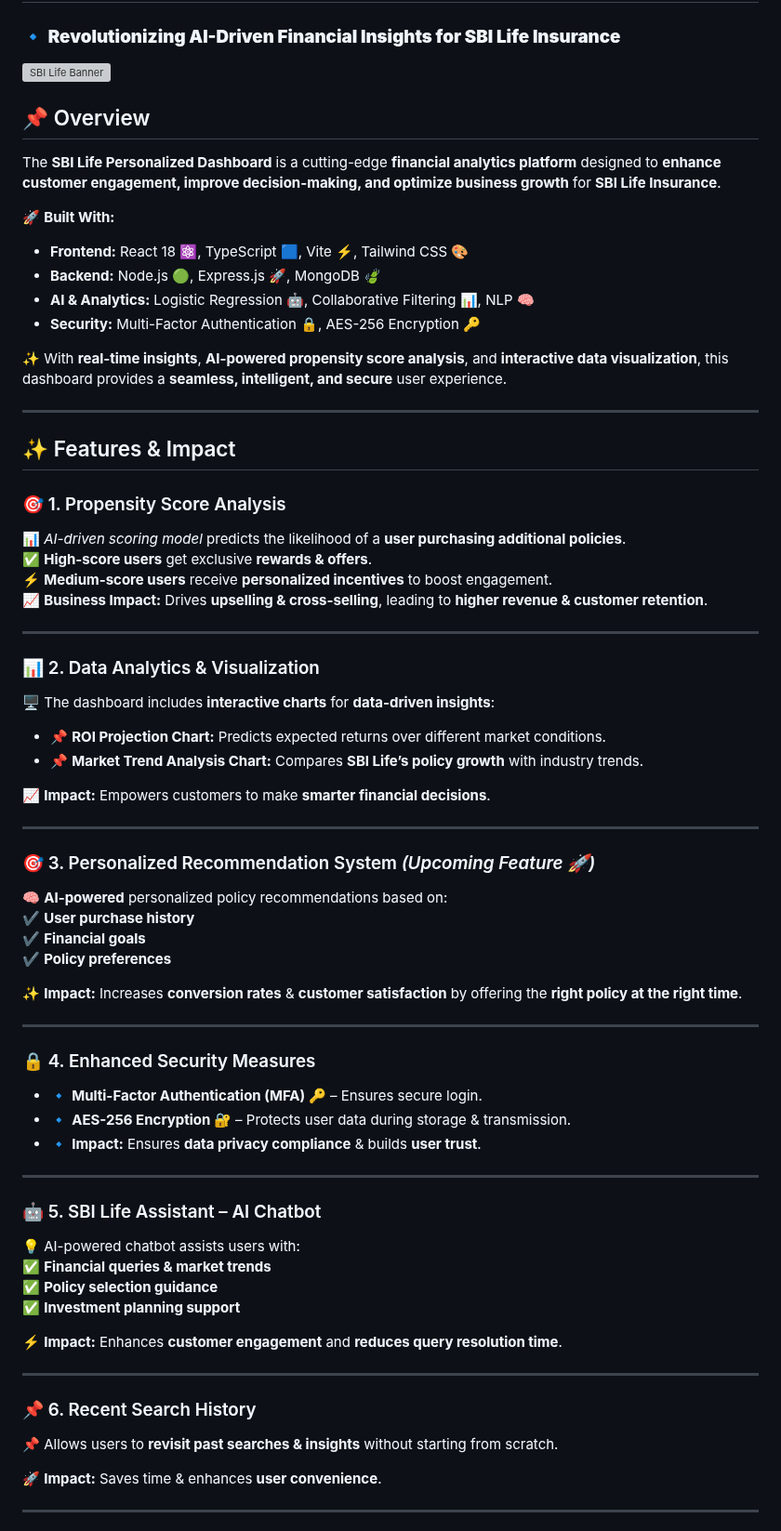
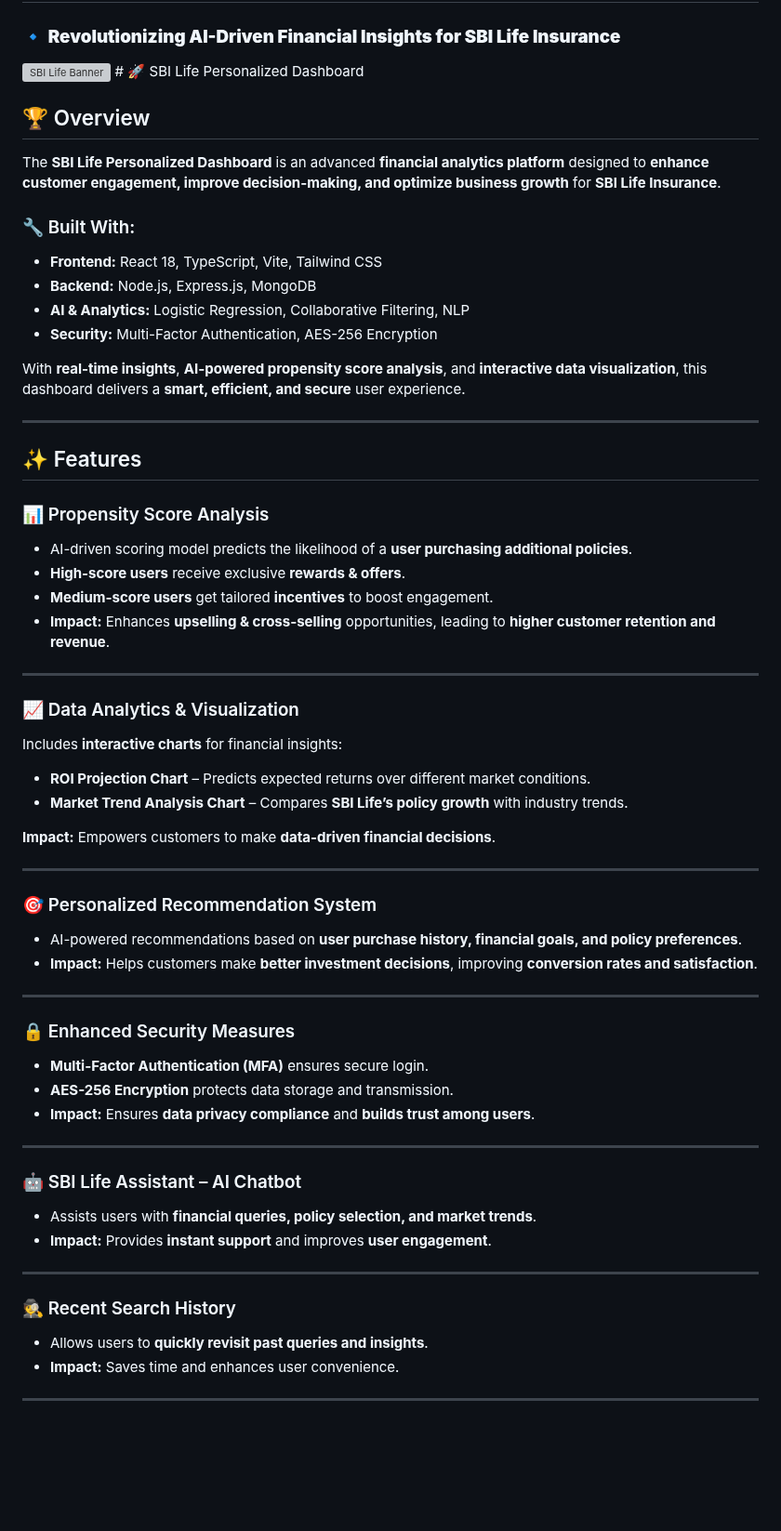
Before and after one commit to HarshKumar67/SbiLife-HackAIthon, a Markdown page: README.md, the part around one of its changes. Shown at 93% size. GitHub-like rendering; blank space fills up the shorter version; grey boxes are pictures that could not be loaded.

```diff
--- a/README.md
+++ b/README.md
@@ -2,71 +2,62 @@
 
 ### 🔹 **Revolutionizing AI-Driven Financial Insights for SBI Life Insurance**
 
-![SBI Life Banner](https://via.placeholder.com/1000x300?text=SBI+Life+Dashboard)
+![SBI Life Banner](https://via.placeholder.com/1000x300?text=SBI+Life+Dashboard)  # 🚀 SBI Life Personalized Dashboard
 
-## 📌 Overview
-The **SBI Life Personalized Dashboard** is a cutting-edge **financial analytics platform** designed to **enhance customer engagement, improve decision-making, and optimize business growth** for **SBI Life Insurance**.
+## 🏆 Overview
+The **SBI Life Personalized Dashboard** is an advanced **financial analytics platform** designed to **enhance customer engagement, improve decision-making, and optimize business growth** for **SBI Life Insurance**.
 
-🚀 **Built With:**
-- **Frontend:** React 18 ⚛️, TypeScript 🟦, Vite ⚡, Tailwind CSS 🎨
-- **Backend:** Node.js 🟢, Express.js 🚀, MongoDB 🍃
-- **AI & Analytics:** Logistic Regression 🤖, Collaborative Filtering 📊, NLP 🧠
-- **Security:** Multi-Factor Authentication 🔒, AES-256 Encryption 🔑
+### 🔧 Built With:
+- **Frontend:** React 18, TypeScript, Vite, Tailwind CSS
+- **Backend:** Node.js, Express.js, MongoDB
+- **AI & Analytics:** Logistic Regression, Collaborative Filtering, NLP
+- **Security:** Multi-Factor Authentication, AES-256 Encryption
 
-✨ With **real-time insights**, **AI-powered propensity score analysis**, and **interactive data visualization**, this dashboard provides a **seamless, intelligent, and secure** user experience.
+With **real-time insights**, **AI-powered propensity score analysis**, and **interactive data visualization**, this dashboard delivers a **smart, efficient, and secure** user experience.
 
 ---
 
-## ✨ Features & Impact
+## ✨ Features
 
-### 🎯 1. Propensity Score Analysis
-📊 *AI-driven scoring model* predicts the likelihood of a **user purchasing additional policies**.
-✅ **High-score users** get exclusive **rewards & offers**.
-⚡ **Medium-score users** receive **personalized incentives** to boost engagement.
-📈 **Business Impact:** Drives **upselling & cross-selling**, leading to **higher revenue & customer retention**.
+### 📊 Propensity Score Analysis
+- AI-driven scoring model predicts the likelihood of a **user purchasing additional policies**.
+- **High-score users** receive exclusive **rewards & offers**.
+- **Medium-score users** get tailored **incentives** to boost engagement.
+- **Impact:** Enhances **upselling & cross-selling** opportunities, leading to **higher customer retention and revenue**.
 
 ---
 
-### 📊 2. Data Analytics & Visualization
-🖥️ The dashboard includes **interactive charts** for **data-driven insights**:
-- 📌 **ROI Projection Chart:** Predicts expected returns over different market conditions.
-- 📌 **Market Trend Analysis Chart:** Compares **SBI Life’s policy growth** with industry trends.
+### 📈 Data Analytics & Visualization
+Includes **interactive charts** for financial insights:
+- **ROI Projection Chart** – Predicts expected returns over different market conditions.
+- **Market Trend Analysis Chart** – Compares **SBI Life’s policy growth** with industry trends.
 
-📈 **Impact:** Empowers customers to make **smarter financial decisions**.
+**Impact:** Empowers customers to make **data-driven financial decisions**.
 
 ---
 
-### 🎯 3. Personalized Recommendation System *(Upcoming Feature 🚀)*
-🧠 **AI-powered** personalized policy recommendations based on:
-✔️ **User purchase history**
-✔️ **Financial goals**
-✔️ **Policy preferences**
-
-✨ **Impact:** Increases **conversion rates** & **customer satisfaction** by offering the **right policy at the right time**.
+### 🎯 Personalized Recommendation System
+- AI-powered recommendations based on **user purchase history, financial goals, and policy preferences**.
+- **Impact:** Helps customers make **better investment decisions**, improving **conversion rates and satisfaction**.
 
 ---
 
-### 🔒 4. Enhanced Security Measures
-- 🔹 **Multi-Factor Authentication (MFA) 🔑** – Ensures secure login.
-- 🔹 **AES-256 Encryption 🔐** – Protects user data during storage & transmission.
-- 🔹 **Impact:** Ensures **data privacy compliance** & builds **user trust**.
+### 🔒 Enhanced Security Measures
+- **Multi-Factor Authentication (MFA)** ensures secure login.
+- **AES-256 Encryption** protects data storage and transmission.
+- **Impact:** Ensures **data privacy compliance** and **builds trust among users**.
 
 ---
 
-### 🤖 5. SBI Life Assistant – AI Chatbot
-💡 AI-powered chatbot assists users with:
-✅ **Financial queries & market trends**
-✅ **Policy selection guidance**
-✅ **Investment planning support**
-
-⚡ **Impact:** Enhances **customer engagement** and **reduces query resolution time**.
+### 🤖 SBI Life Assistant – AI Chatbot
+- Assists users with **financial queries, policy selection, and market trends**.
+- **Impact:** Provides **instant support** and improves **user engagement**.
 
 ---
 
-### 📌 6. Recent Search History
-📌 Allows users to **revisit past searches & insights** without starting from scratch.
-
-🚀 **Impact:** Saves time & enhances **user convenience**.
+### 🕵️ Recent Search History
+- Allows users to **quickly revisit past queries and insights**.
+- **Impact:** Saves time and enhances user convenience.
 
 ---
 
```
Also changed, not shown: other parts of README.md (+15 -5 lines).
